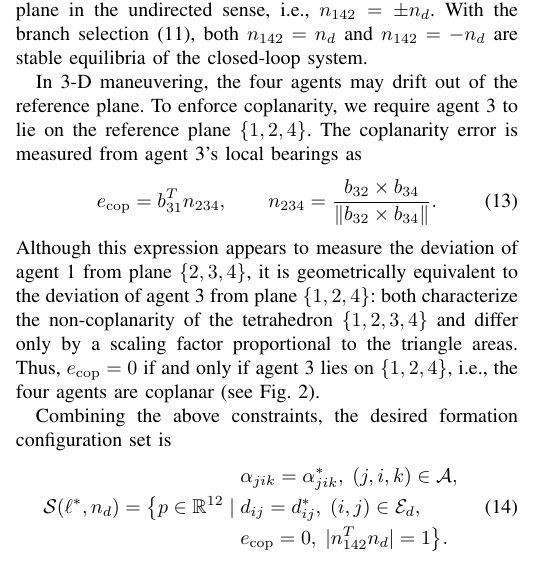
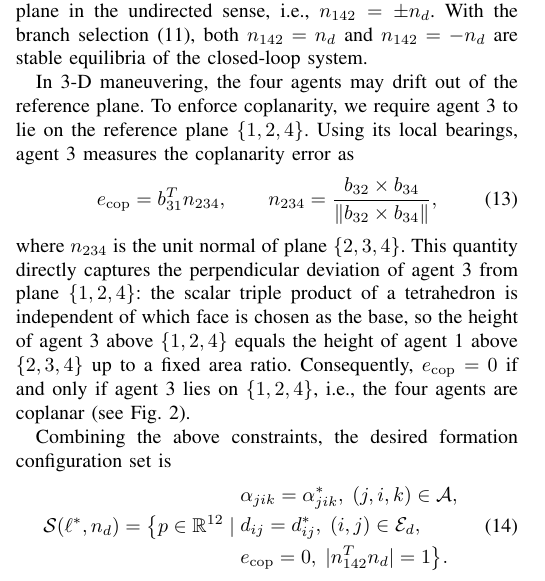
Before and after one commit to coder-s1ngle/myPaper_formationControl, a LaTeX paper (writing/正文编写/myPaper_formationControl/myPaper.tex): part of one column of page 2 of 8, cut so that both start at the same text. Compiled offline with pdfLaTeX.

Commit message:
@ Simplify coplanarity explanation: directly state error as agent 3 deviation
Replace "appears to measure agent 1... is equivalent to..." detour with
direct assertion that e_cop captures agent 3 deviation from {1,2,4}.
Geometric justification compressed to one inline clause.

Co-Authored-By: Claude Opus 4.7 <noreply@anthropic.com>
@

```diff
--- a/writing/正文编写/myPaper_formationControl/myPaper.tex
+++ b/writing/正文编写/myPaper_formationControl/myPaper.tex
@@ -161,14 +161,14 @@ e_n=n_{142}\times \bar n_d.
 \end{equation}
 When \(e_n=0\), the formation plane is aligned with the target plane in the undirected sense, i.e., \(n_{142}=\pm n_d\). With the branch selection~\eqref{eq:normal-representative}, both \(n_{142}=n_d\) and \(n_{142}=-n_d\) are stable equilibria of the closed-loop system.
 
-In 3-D maneuvering, the four agents may drift out of the reference plane. To enforce coplanarity, we require agent~3 to lie on the reference plane \(\{1,2,4\}\). The coplanarity error is measured from agent~3's local bearings as
+In 3-D maneuvering, the four agents may drift out of the reference plane. To enforce coplanarity, we require agent~3 to lie on the reference plane \(\{1,2,4\}\). Using its local bearings, agent~3 measures the coplanarity error as
 \begin{equation}
 \label{eq:coplanar-error}
 e_{\mathrm{cop}}=b_{31}^{T}n_{234},
 \qquad
-n_{234}=\frac{b_{32}\times b_{34}}{\|b_{32}\times b_{34}\|}.
+n_{234}=\frac{b_{32}\times b_{34}}{\|b_{32}\times b_{34}\|},
 \end{equation}
-Although this expression appears to measure the deviation of agent~1 from plane \(\{2,3,4\}\), it is geometrically equivalent to the deviation of agent~3 from plane \(\{1,2,4\}\): both characterize the non-coplanarity of the tetrahedron \(\{1,2,3,4\}\) and differ only by a scaling factor proportional to the triangle areas. Thus, \(e_{\mathrm{cop}}=0\) if and only if agent~3 lies on \(\{1,2,4\}\), i.e., the four agents are coplanar (see Fig.~\ref{fig:coplanar_constraint}).
+where \(n_{234}\) is the unit normal of plane \(\{2,3,4\}\). This quantity directly captures the perpendicular deviation of agent~3 from plane \(\{1,2,4\}\): the scalar triple product of a tetrahedron is independent of which face is chosen as the base, so the height of agent~3 above \(\{1,2,4\}\) equals the height of agent~1 above \(\{2,3,4\}\) up to a fixed area ratio. Consequently, \(e_{\mathrm{cop}}=0\) if and only if agent~3 lies on \(\{1,2,4\}\), i.e., the four agents are coplanar (see Fig.~\ref{fig:coplanar_constraint}).
 
 Combining the above constraints, the desired formation configuration set is
 \begin{equation}
```
